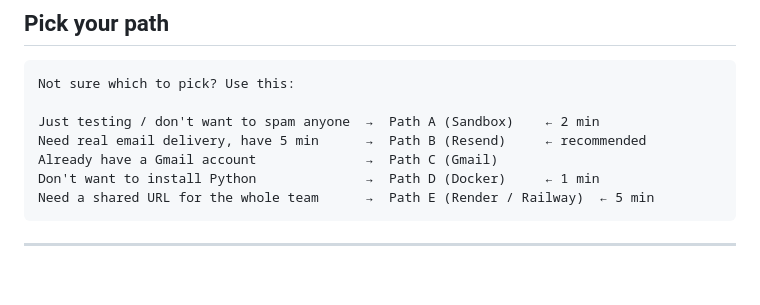
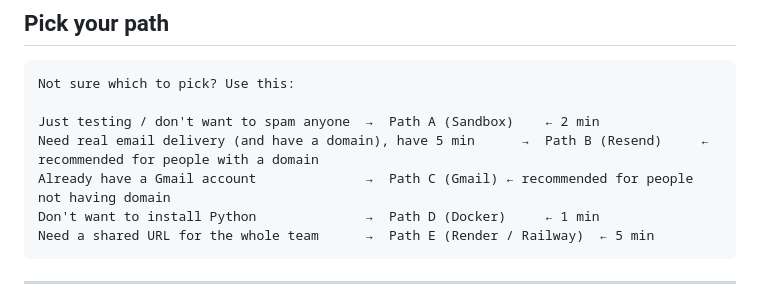
Before and after one commit to pgokul695/ProtoPost, a Markdown page: docs/HACKATHON_QUICKSTART.md, the part around the change. GitHub-like rendering; blank space fills up the shorter version.

Commit message:
Minor update on documentation.

````diff
--- a/docs/HACKATHON_QUICKSTART.md
+++ b/docs/HACKATHON_QUICKSTART.md
@@ -13,8 +13,8 @@ No backstory. No theory. Pick your path and follow the steps.
 Not sure which to pick? Use this:
 
 Just testing / don't want to spam anyone  →  Path A (Sandbox)    ← 2 min
-Need real email delivery, have 5 min      →  Path B (Resend)     ← recommended
-Already have a Gmail account              →  Path C (Gmail)
+Need real email delivery (and have a domain), have 5 min      →  Path B (Resend)     ← recommended for people with a domain
+Already have a Gmail account              →  Path C (Gmail) ← recommended for people not having domain
 Don't want to install Python              →  Path D (Docker)     ← 1 min
 Need a shared URL for the whole team      →  Path E (Render / Railway)  ← 5 min
 ```
````
